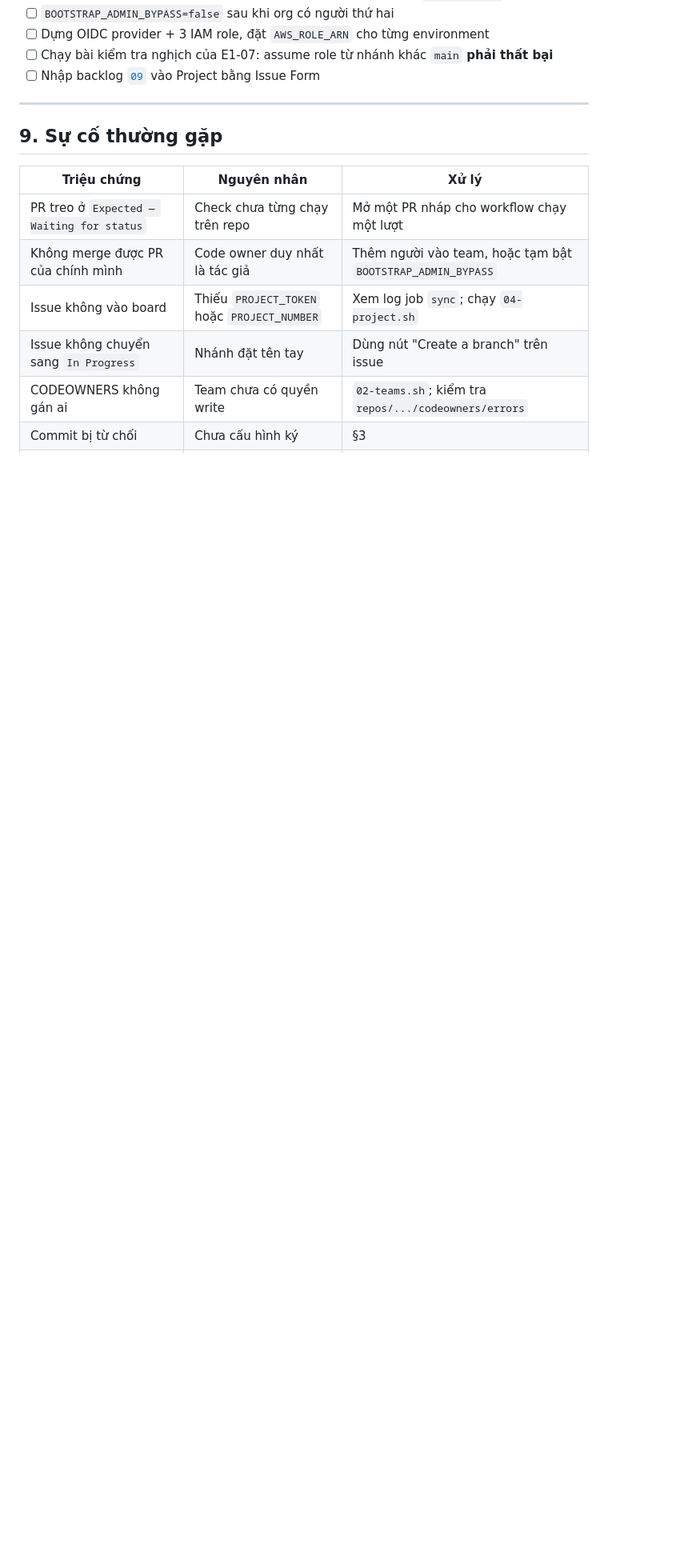
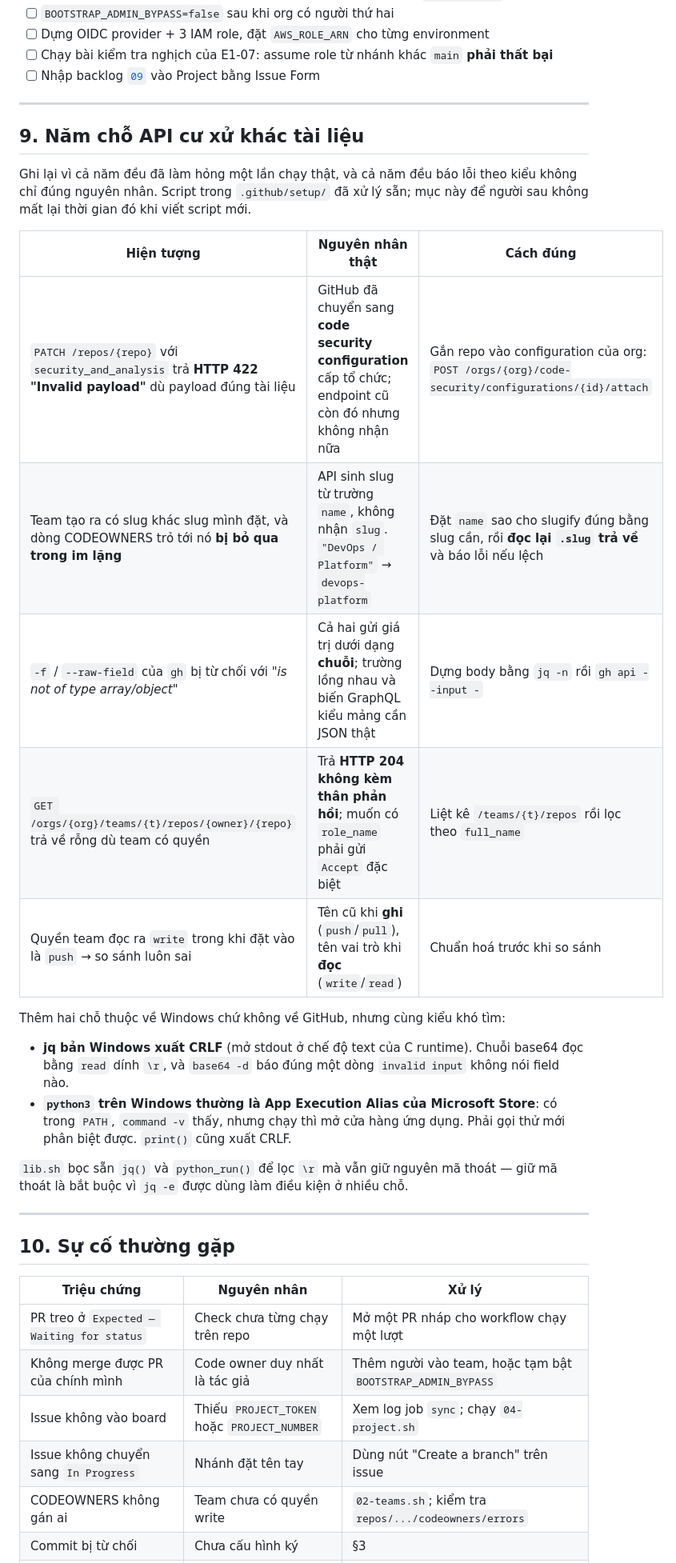
Before and after one commit to sa-port-tech/RAG-XNK, a Markdown page: docs/17-runbook-github.md, the part around the change. Shown at 80% size. Rendered like a GitHub page; blank space fills up the shorter version.

Commit message:
docs(17): ghi lại năm chỗ API GitHub cư xử khác tài liệu
Cả năm đều đã làm hỏng một lần chạy thật trong lúc dựng, và không chỗ nào báo lỗi
chỉ đúng nguyên nhân. Script đã xử lý sẵn; ghi lại để người viết script sau không
mất lại thời gian đó.

```diff
--- a/docs/17-runbook-github.md
+++ b/docs/17-runbook-github.md
@@ -336,7 +336,35 @@ hẳn so với một lần CI đỏ.
 
 ---
 
-## 9. Sự cố thường gặp
+## 9. Năm chỗ API cư xử khác tài liệu
+
+Ghi lại vì cả năm đều đã làm hỏng một lần chạy thật, và cả năm đều báo lỗi theo kiểu
+không chỉ đúng nguyên nhân. Script trong `.github/setup/` đã xử lý sẵn; mục này để
+người sau không mất lại thời gian đó khi viết script mới.
+
+| Hiện tượng | Nguyên nhân thật | Cách đúng |
+|---|---|---|
+| `PATCH /repos/{repo}` với `security_and_analysis` trả **HTTP 422 "Invalid payload"** dù payload đúng tài liệu | GitHub đã chuyển sang **code security configuration** cấp tổ chức; endpoint cũ còn đó nhưng không nhận nữa | Gắn repo vào configuration của org: `POST /orgs/{org}/code-security/configurations/{id}/attach` |
+| Team tạo ra có slug khác slug mình đặt, và dòng CODEOWNERS trỏ tới nó **bị bỏ qua trong im lặng** | API sinh slug từ trường `name`, không nhận `slug`. `"DevOps / Platform"` → `devops-platform` | Đặt `name` sao cho slugify đúng bằng slug cần, rồi **đọc lại `.slug` trả về** và báo lỗi nếu lệch |
+| `-f` / `--raw-field` của `gh` bị từ chối với *"is not of type array/object"* | Cả hai gửi giá trị dưới dạng **chuỗi**; trường lồng nhau và biến GraphQL kiểu mảng cần JSON thật | Dựng body bằng `jq -n` rồi `gh api --input -` |
+| `GET /orgs/{org}/teams/{t}/repos/{owner}/{repo}` trả về rỗng dù team có quyền | Trả **HTTP 204 không kèm thân phản hồi**; muốn có `role_name` phải gửi `Accept` đặc biệt | Liệt kê `/teams/{t}/repos` rồi lọc theo `full_name` |
+| Quyền team đọc ra `write` trong khi đặt vào là `push` → so sánh luôn sai | Tên cũ khi **ghi** (`push`/`pull`), tên vai trò khi **đọc** (`write`/`read`) | Chuẩn hoá trước khi so sánh |
+
+Thêm hai chỗ thuộc về Windows chứ không về GitHub, nhưng cùng kiểu khó tìm:
+
+- **jq bản Windows xuất CRLF** (mở stdout ở chế độ text của C runtime). Chuỗi base64
+  đọc bằng `read` dính `\r`, và `base64 -d` báo đúng một dòng `invalid input` không
+  nói field nào.
+- **`python3` trên Windows thường là App Execution Alias của Microsoft Store**: có
+  trong `PATH`, `command -v` thấy, nhưng chạy thì mở cửa hàng ứng dụng. Phải gọi thử
+  mới phân biệt được. `print()` cũng xuất CRLF.
+
+`lib.sh` bọc sẵn `jq()` và `python_run()` để lọc `\r` mà vẫn giữ nguyên mã thoát —
+giữ mã thoát là bắt buộc vì `jq -e` được dùng làm điều kiện ở nhiều chỗ.
+
+---
+
+## 10. Sự cố thường gặp
 
 | Triệu chứng | Nguyên nhân | Xử lý |
 |---|---|---|
```
